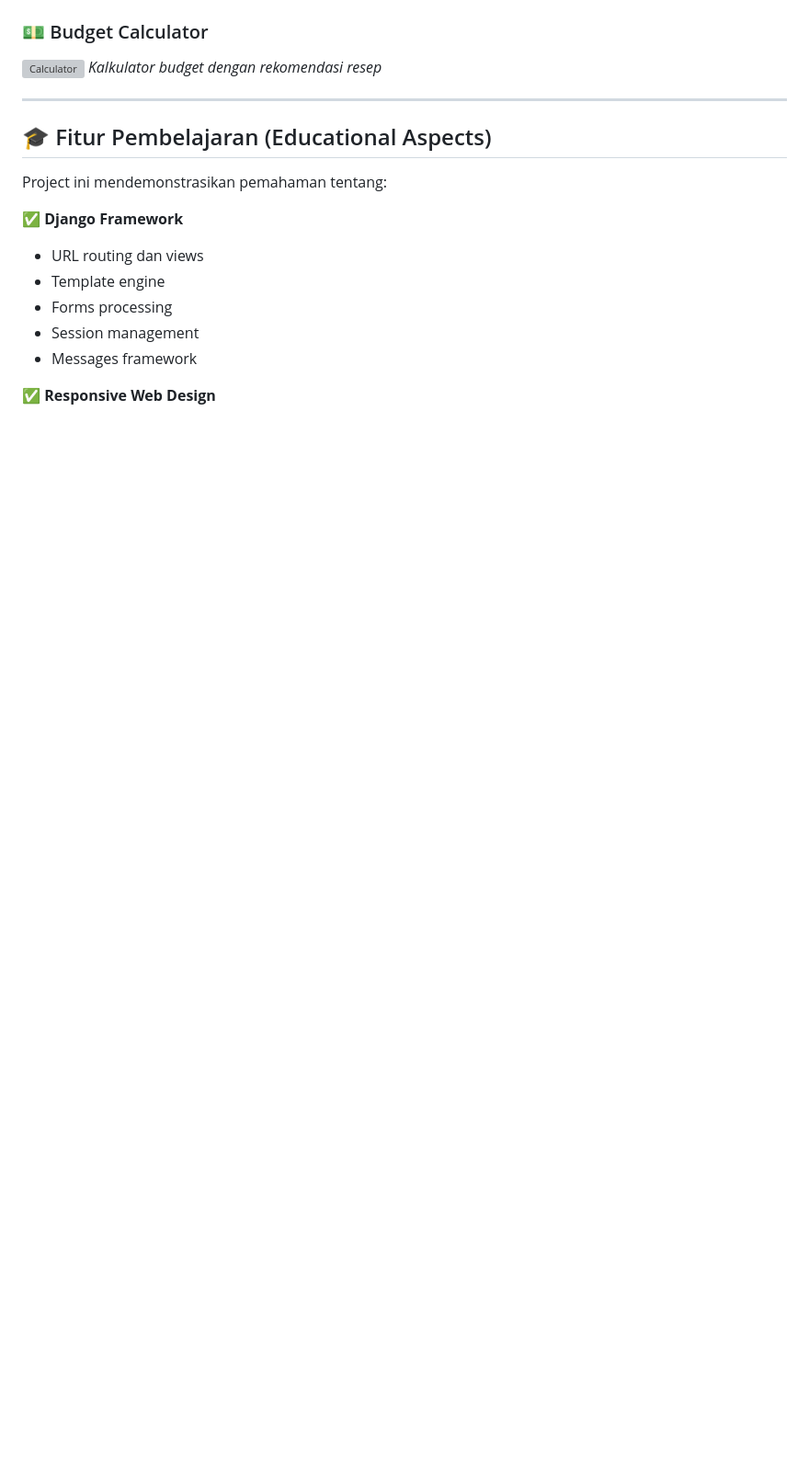
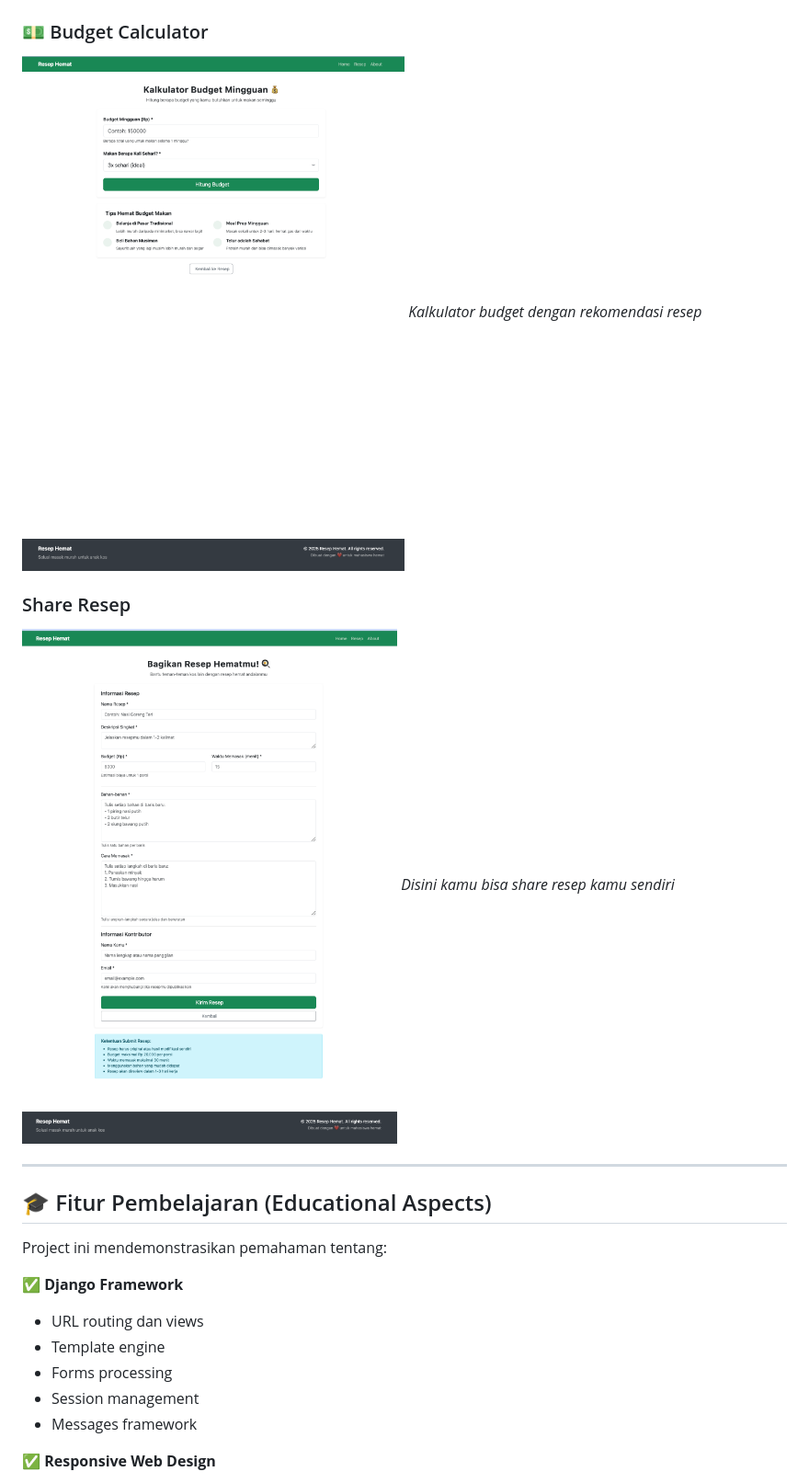
Before and after one commit to mutazs21/UAS_DDP, a Markdown page: README.md, the part around one of its changes. Shown at 92% size. Drawn GitHub-style; blank space fills up the shorter version; grey boxes are pictures that could not be loaded.

```diff
--- a/README.md
+++ b/README.md
@@ -233,6 +237,10 @@ http://127.0.0.1:8000/admin/
 ### 💵 Budget Calculator
-![Calculator](docs/screenshots/calculator.png)
+![Calculator](screenshoot-website/kalkulator-budget.png)
 *Kalkulator budget dengan rekomendasi resep*
+
+### Share Resep
+![Share Resep](screenshoot-website/share-resep.png)
+*Disini kamu bisa share resep kamu sendiri*
 
 ---
 
```
Also changed, not shown: other parts of README.md (+6 -2 lines).
